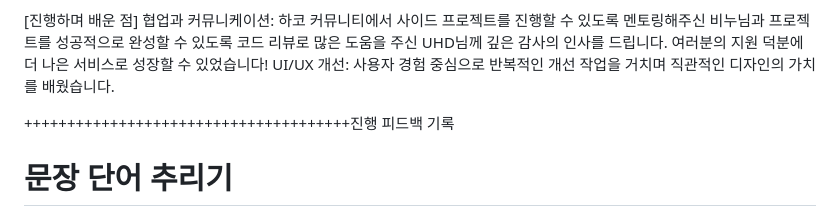
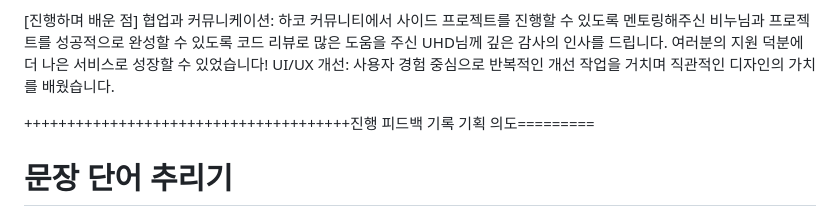
Before and after one commit to jihyeon121223/HOCOside, a Markdown page: README.md, the part around the change printed below. GitHub-like rendering.

Commit message:
241127 readme update2

```diff
--- a/README.md
+++ b/README.md
@@ -56,6 +55,7 @@
 UI/UX 개선: 사용자 경험 중심으로 반복적인 개선 작업을 거치며 직관적인 디자인의 가치를 배웠습니다.
 
 ++++++++++++++++++++++++++++++++++++++진행 피드백 기록
+기획 의도=========
 # 문장 단어 추리기
 1. 실시간 미국 정세
 2. 병원기록
```
Also changed, not shown: other parts of README.md (+2 -3 lines).
